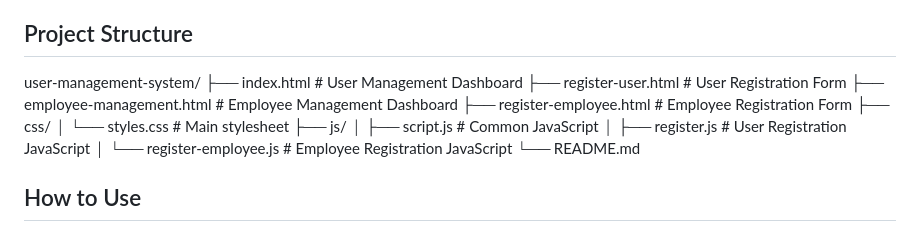
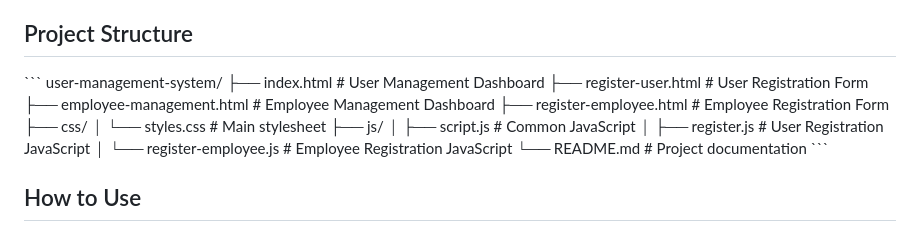
Before and after one commit to AshishMaurya93/user-management-system, a Markdown page: README.md, the part around the change. Rendered like a GitHub page.

```diff
--- a/README.md
+++ b/README.md
@@ -40,7 +40,20 @@ A responsive multi-page website for user and employee management with OTP verifi
 
 ## Project Structure
 
-user-management-system/ ├── index.html # User Management Dashboard ├── register-user.html # User Registration Form ├── employee-management.html # Employee Management Dashboard ├── register-employee.html # Employee Registration Form ├── css/ │ └── styles.css # Main stylesheet ├── js/ │ ├── script.js # Common JavaScript │ ├── register.js # User Registration JavaScript │ └── register-employee.js # Employee Registration JavaScript └── README.md
+\`\`\`
+user-management-system/
+├── index.html                  # User Management Dashboard
+├── register-user.html          # User Registration Form
+├── employee-management.html    # Employee Management Dashboard
+├── register-employee.html      # Employee Registration Form
+├── css/
+│   └── styles.css              # Main stylesheet
+├── js/
+│   ├── script.js               # Common JavaScript
+│   ├── register.js             # User Registration JavaScript
+│   └── register-employee.js    # Employee Registration JavaScript
+└── README.md                   # Project documentation
+\`\`\`
 
 ## How to Use
 
```
